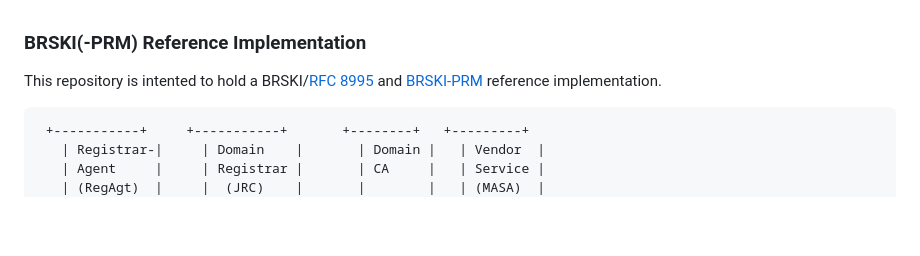
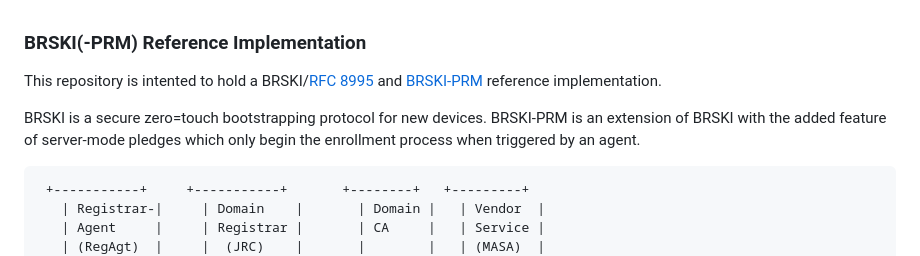
Before and after one commit to hm-seclab/open-brski, a Markdown page: README.md, the part around the change. GitHub-like rendering; blank space fills up the shorter version.

Commit message:
add more info

````diff
--- a/README.md
+++ b/README.md
@@ -1,6 +1,9 @@
 ### BRSKI(-PRM) Reference Implementation
 
 This repository is intented to hold a BRSKI/[RFC 8995](https://datatracker.ietf.org/doc/rfc8995/) and [BRSKI-PRM](https://datatracker.ietf.org/doc/draft-ietf-anima-brski-prm/) reference implementation.
+
+BRSKI is a secure zero=touch bootstrapping protocol for new devices. BRSKI-PRM is an extension of BRSKI with the added feature of server-mode pledges which only begin the
+enrollment process when triggered by an agent.
 
 ```
  +-----------+     +-----------+       +--------+   +---------+
````
